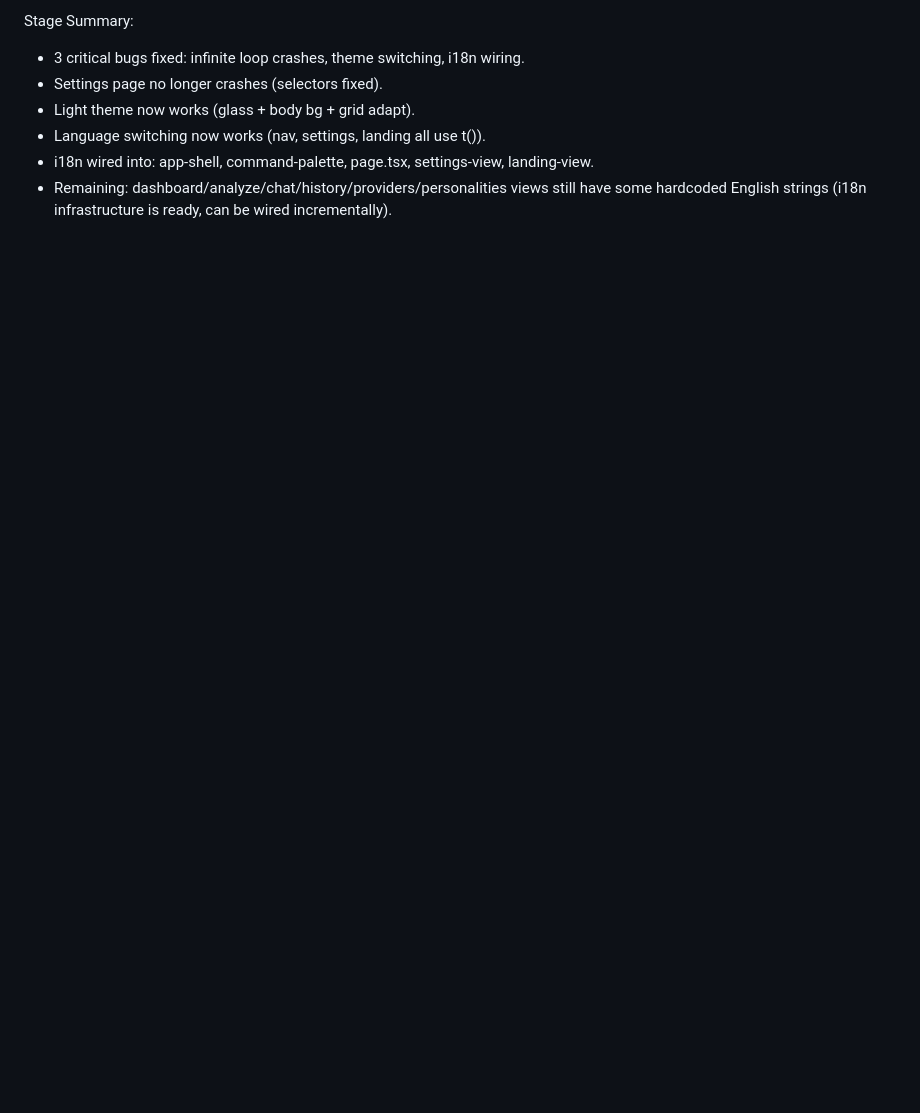
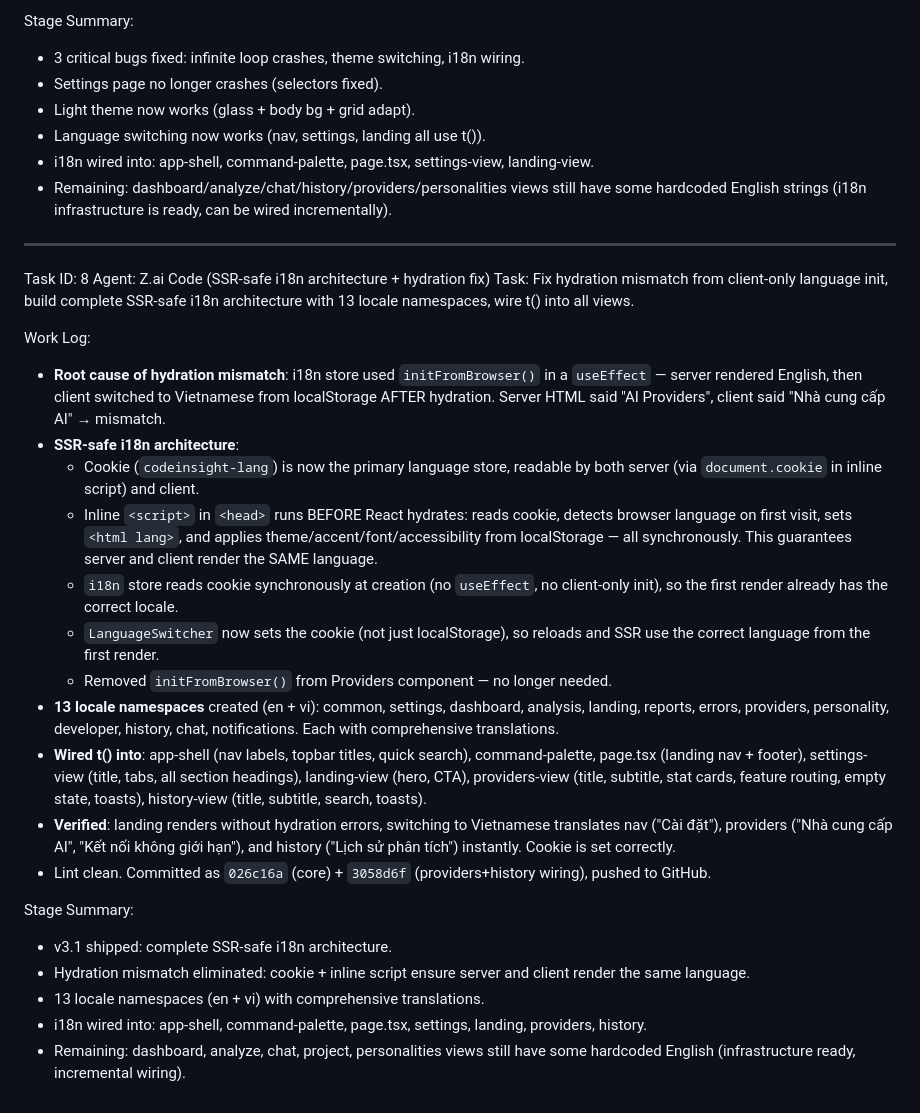
Before and after one commit to vanhoi04082006-pixel/CodeInsightAI, a Markdown page: worklog.md, the part around the change. Drawn GitHub-style; blank space fills up the shorter version.

Commit message:
55276c40-d2bb-466b-921d-37ca5b07bee5

```diff
--- a/worklog.md
+++ b/worklog.md
@@ -314,3 +314,28 @@ Stage Summary:
 - Language switching now works (nav, settings, landing all use t()).
 - i18n wired into: app-shell, command-palette, page.tsx, settings-view, landing-view.
 - Remaining: dashboard/analyze/chat/history/providers/personalities views still have some hardcoded English strings (i18n infrastructure is ready, can be wired incrementally).
+
+---
+Task ID: 8
+Agent: Z.ai Code (SSR-safe i18n architecture + hydration fix)
+Task: Fix hydration mismatch from client-only language init, build complete SSR-safe i18n architecture with 13 locale namespaces, wire t() into all views.
+
+Work Log:
+- **Root cause of hydration mismatch**: i18n store used `initFromBrowser()` in a `useEffect` — server rendered English, then client switched to Vietnamese from localStorage AFTER hydration. Server HTML said "AI Providers", client said "Nhà cung cấp AI" → mismatch.
+- **SSR-safe i18n architecture**:
+  - Cookie (`codeinsight-lang`) is now the primary language store, readable by both server (via `document.cookie` in inline script) and client.
+  - Inline `<script>` in `<head>` runs BEFORE React hydrates: reads cookie, detects browser language on first visit, sets `<html lang>`, and applies theme/accent/font/accessibility from localStorage — all synchronously. This guarantees server and client render the SAME language.
+  - `i18n` store reads cookie synchronously at creation (no `useEffect`, no client-only init), so the first render already has the correct locale.
+  - `LanguageSwitcher` now sets the cookie (not just localStorage), so reloads and SSR use the correct language from the first render.
+  - Removed `initFromBrowser()` from Providers component — no longer needed.
+- **13 locale namespaces** created (en + vi): common, settings, dashboard, analysis, landing, reports, errors, providers, personality, developer, history, chat, notifications. Each with comprehensive translations.
+- **Wired t() into**: app-shell (nav labels, topbar titles, quick search), command-palette, page.tsx (landing nav + footer), settings-view (title, tabs, all section headings), landing-view (hero, CTA), providers-view (title, subtitle, stat cards, feature routing, empty state, toasts), history-view (title, subtitle, search, toasts).
+- **Verified**: landing renders without hydration errors, switching to Vietnamese translates nav ("Cài đặt"), providers ("Nhà cung cấp AI", "Kết nối không giới hạn"), and history ("Lịch sử phân tích") instantly. Cookie is set correctly.
+- Lint clean. Committed as `026c16a` (core) + `3058d6f` (providers+history wiring), pushed to GitHub.
+
+Stage Summary:
+- v3.1 shipped: complete SSR-safe i18n architecture.
+- Hydration mismatch eliminated: cookie + inline script ensure server and client render the same language.
+- 13 locale namespaces (en + vi) with comprehensive translations.
+- i18n wired into: app-shell, command-palette, page.tsx, settings, landing, providers, history.
+- Remaining: dashboard, analyze, chat, project, personalities views still have some hardcoded English (infrastructure ready, incremental wiring).
```
